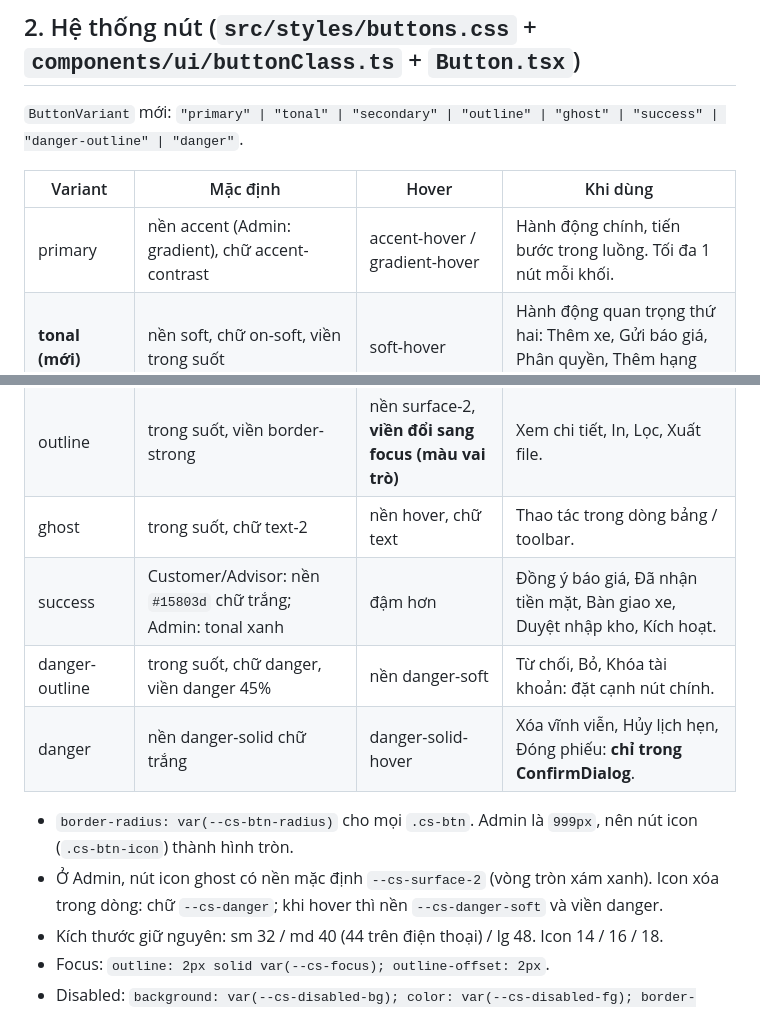
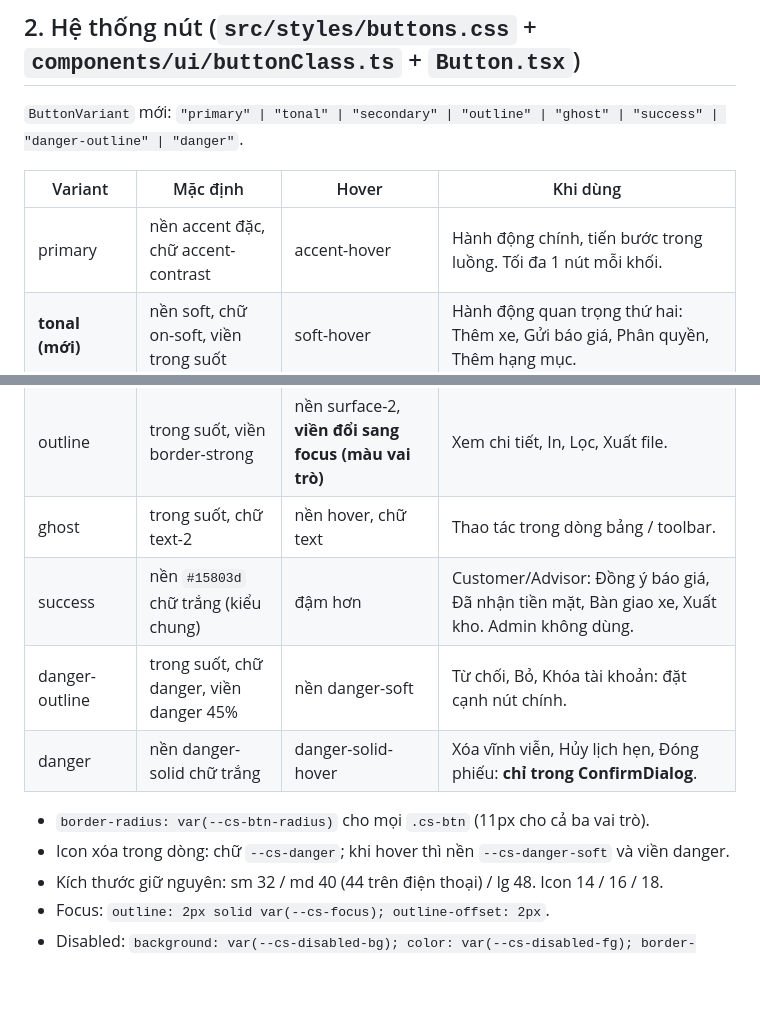
Before and after one commit to gitlovehub/carservice, a Markdown page: docs/ui-button-redesign.md, 2 parts joined by grey strips. Rendered like a GitHub page; blank space fills up the shorter version.

```diff
--- a/docs/ui-button-redesign.md
+++ b/docs/ui-button-redesign.md
@@ -69,17 +63,17 @@ Màu xanh lá của Success ở khu Admin phải là kiểu **tonal** (nền t
 
 | Variant | Mặc định | Hover | Khi dùng |
 |---|---|---|---|
-| primary | nền accent (Admin: gradient), chữ accent-contrast | accent-hover / gradient-hover | Hành động chính, tiến bước trong luồng. Tối đa 1 nút mỗi khối. |
+| primary | nền accent đặc, chữ accent-contrast | accent-hover | Hành động chính, tiến bước trong luồng. Tối đa 1 nút mỗi khối. |
 | **tonal (mới)** | nền soft, chữ on-soft, viền trong suốt | soft-hover | Hành động quan trọng thứ hai: Thêm xe, Gửi báo giá, Phân quyền, Thêm hạng mục. |
 | secondary | surface-2, viền border | hover, viền border-strong | Quay lại, Làm mới, Hủy trong hộp thoại. |
 | outline | trong suốt, viền border-strong | nền surface-2, **viền đổi sang focus (màu vai trò)** | Xem chi tiết, In, Lọc, Xuất file. |
 | ghost | trong suốt, chữ text-2 | nền hover, chữ text | Thao tác trong dòng bảng / toolbar. |
-| success | Customer/Advisor: nền `#15803d` chữ trắng; Admin: tonal xanh | đậm hơn | Đồng ý báo giá, Đã nhận tiền mặt, Bàn giao xe, Duyệt nhập kho, Kích hoạt. |
+| success | nền `#15803d` chữ trắng (kiểu chung) | đậm hơn | Customer/Advisor: Đồng ý báo giá, Đã nhận tiền mặt, Bàn giao xe, Xuất kho. Admin không dùng. |
 | danger-outline | trong suốt, chữ danger, viền danger 45% | nền danger-soft | Từ chối, Bỏ, Khóa tài khoản: đặt cạnh nút chính. |
 | danger | nền danger-solid chữ trắng | danger-solid-hover | Xóa vĩnh viễn, Hủy lịch hẹn, Đóng phiếu: **chỉ trong ConfirmDialog**. |
 
-- `border-radius: var(--cs-btn-radius)` cho mọi `.cs-btn`. Admin là `999px`, nên nút icon (`.cs-btn-icon`) thành hình tròn.
-- Ở Admin, nút icon ghost có nền mặc định `--cs-surface-2` (vòng tròn xám xanh). Icon xóa trong dòng: chữ `--cs-danger`; khi hover thì nền `--cs-danger-soft` và viền danger.
+- `border-radius: var(--cs-btn-radius)` cho mọi `.cs-btn` (11px cho cả ba vai trò).
+- Icon xóa trong dòng: chữ `--cs-danger`; khi hover thì nền `--cs-danger-soft` và viền danger.
 - Kích thước giữ nguyên: sm 32 / md 40 (44 trên điện thoại) / lg 48. Icon 14 / 16 / 18.
 - Focus: `outline: 2px solid var(--cs-focus); outline-offset: 2px`.
 - Disabled: `background: var(--cs-disabled-bg); color: var(--cs-disabled-fg); border-color: var(--cs-disabled-bg)`, bỏ `opacity`.
```
Also changed, not shown: other parts of docs/ui-button-redesign.md (+38 -41 lines).
